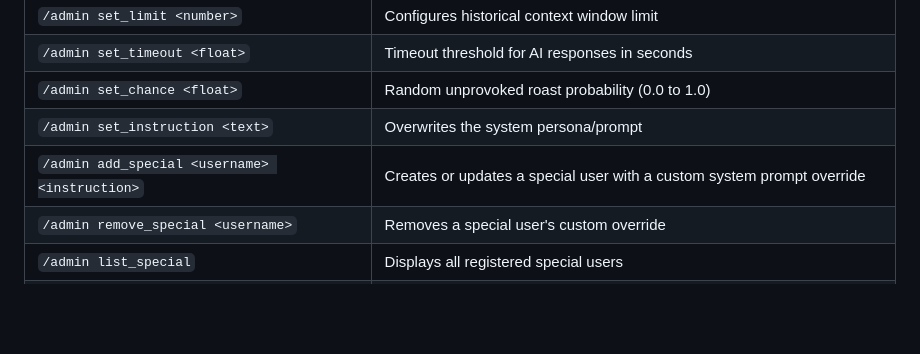
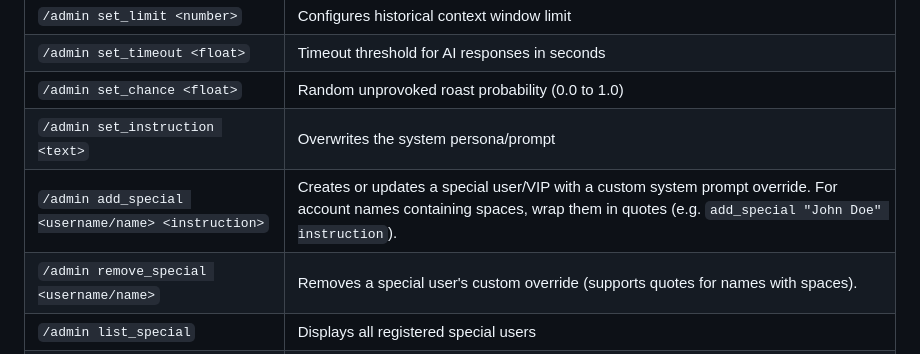
Before and after one commit to AmiraliNotFound/lati-gemini-bot, a Markdown page: README.md, the part around the change. Drawn GitHub-style; blank space fills up the shorter version.

Commit message:
docs: update README with VIP username/name command usage

```diff
--- a/README.md
+++ b/README.md
@@ -205,8 +205,8 @@ Administrators defined in the `.env` configuration can execute parameters inside
 | `/admin set_timeout <float>` | Timeout threshold for AI responses in seconds |
 | `/admin set_chance <float>` | Random unprovoked roast probability (0.0 to 1.0) |
 | `/admin set_instruction <text>` | Overwrites the system persona/prompt |
-| `/admin add_special <username> <instruction>` | Creates or updates a special user with a custom system prompt override |
-| `/admin remove_special <username>` | Removes a special user's custom override |
+| `/admin add_special <username/name> <instruction>` | Creates or updates a special user/VIP with a custom system prompt override. For account names containing spaces, wrap them in quotes (e.g. `add_special "John Doe" instruction`). |
+| `/admin remove_special <username/name>` | Removes a special user's custom override (supports quotes for names with spaces). |
 | `/admin list_special` | Displays all registered special users |
 | `/admin stats` | Outputs total messages processed, unique chat IDs, and SQLite database file size |
 | `/admin broadcast <text>` | Instantly broadcasts a message to every active chat saved in the database |
```
